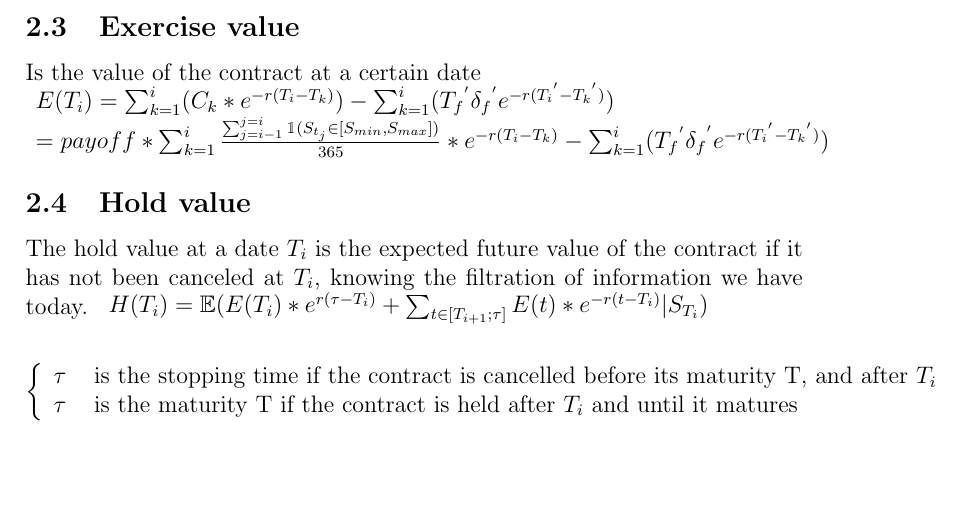
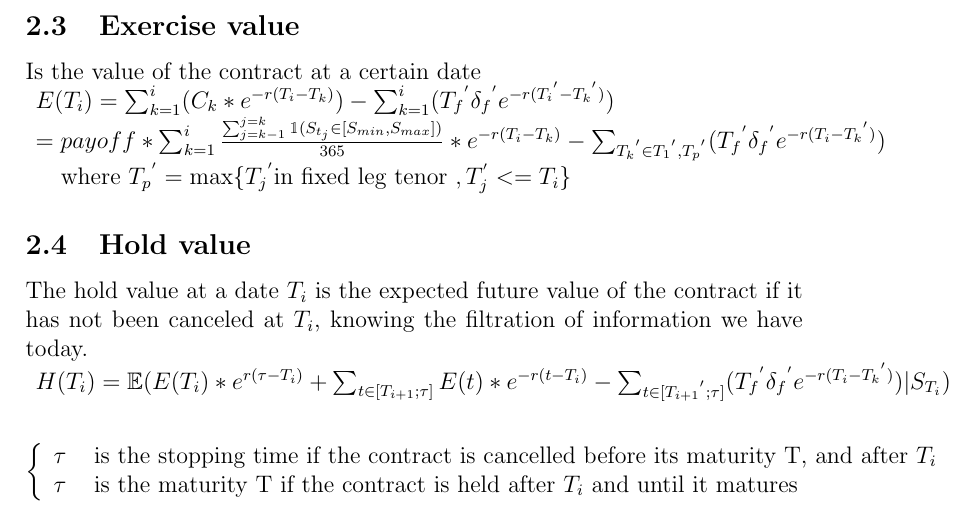
Before and after one commit to HoudaSebti/callable-range-accrual-paper, a LaTeX paper (CRA paper.tex): part of page 5 of 7, cut so that both start at the same text, the shorter picture padded with empty space. Compiled offline with pdfLaTeX.

Commit message:
minor formula amendments

```diff
--- a/CRA paper.tex
+++ b/CRA paper.tex
@@ -184,14 +184,15 @@
 		 	Is the value of the contract at a certain date\\
 		 	$\begin{array}{lcl}
 			 	E(T_i) = \sum_{k = 1}^{i} (C_k * e^{-r(T_i - T_k)}) -  \sum_{k = 1}^{i} ({T_f}^{'} {\delta_f}^{'} e^{-r({T_i}^{'} - {T_k}^{'})})\\
-			 	=payoff * \sum_{k=1}^{i}\frac{\sum_{j=i - 1}^{j=i}\indicator (S_{t_j} \in [S_{min},S_{max}])}{365} * e^{-r(T_i - T_k)} -  \sum_{k = 1}^{i} ({T_f}^{'} {\delta_f}^{'} e^{-r({T_i}^{'} - {T_k}^{'})})
+			 	=payoff * \sum_{k=1}^{i}\frac{\sum_{j=k - 1}^{j=k}\indicator (S_{t_j} \in [S_{min},S_{max}])}{365} * e^{-r(T_i - T_k)} -  \sum_{{T_k}^{'} \in {{T_1}^{'}, {T_p}^{'}}} ({T_f}^{'} {\delta_f}^{'} e^{-r({T_i} - {T_k}^{'})})
 		 	\end{array}$
 
+		 	where ${T_p}^{'} = \max\{{T_j}^{'} \mbox{in fixed leg tenor }, T_j^{'} <= T_i\}$
+	 	\subsection{Hold value}
+	 	The hold value at a date $T_i$ is the expected future value of the contract if it has not been canceled at $T_i$, knowing the filtration of information we have today.\\
+	 	$\begin{array}{lcl}
+		 	H(T_i) = \E(E(T_{i}) * e^{r(\tau-T_i)} + \sum_{t \in[T_{i+1}; \tau ]}E(t)*e^{-r(t - T_i)} -  \sum_{t \in[{T_{i+1}}^{'}; \tau]} ({T_f}^{'} {\delta_f}^{'} e^{-r({T_i} - {T_k}^{'})})|S_{T_i})\\
 
-	 	\subsection{Hold value}
-	 	The hold value at a date $T_i$ is the expected future value of the contract if it has not been canceled at $T_i$, knowing the filtration of information we have today.
-	 	$\begin{array}{lcl}
-		 	H(T_i) = \E(E(T_{i}) * e^{r(\tau-T_i)} + \sum_{t \in[T_{i+1}; \tau ]}E(t)*e^{-r(t - T_i)}|S_{T_i})
 	 	\end{array}$
 
 	 	$$
```
Also changed, not shown: CRA paper.pdf, 4 other files.
